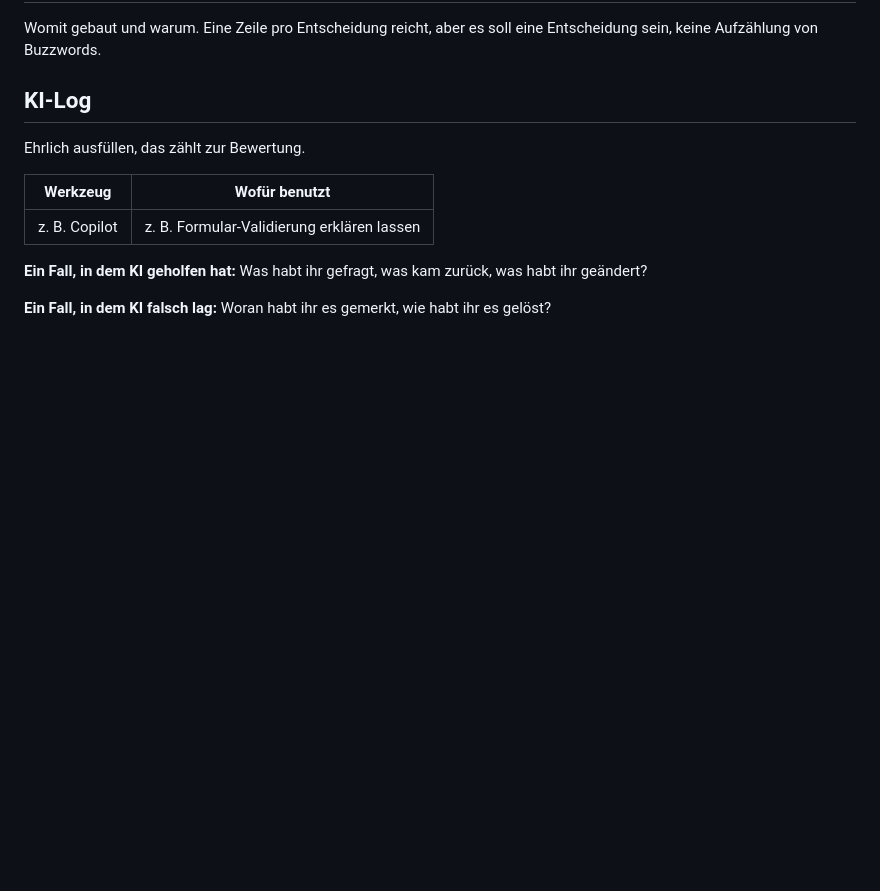
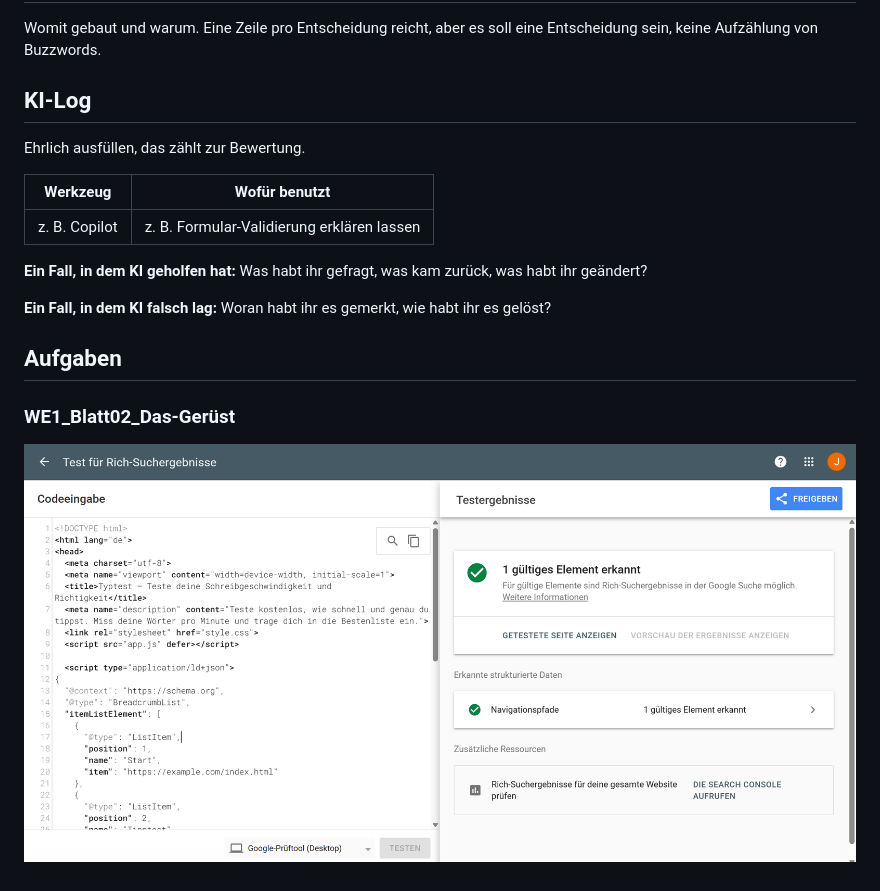
Before and after one commit to Vend-Jali/WebEngineering, a Markdown page: README.md, the part around the change. Drawn GitHub-style; pictures changed too: json-ld.png (added); blank space fills up the shorter version.

Commit message:
llms.txt und JSON-LD hinzugefügt, Rich-Test bestanden

```diff
--- a/README.md
+++ b/README.md
@@ -37,3 +37,9 @@ Ehrlich ausfüllen, das zählt zur Bewertung.
 **Ein Fall, in dem KI geholfen hat:** Was habt ihr gefragt, was kam zurück, was habt ihr geändert?
 
 **Ein Fall, in dem KI falsch lag:** Woran habt ihr es gemerkt, wie habt ihr es gelöst?
+
+## Aufgaben
+
+### WE1_Blatt02_Das-Gerüst
+
+![Screenshot vom Rich-Test](json-ld.png)
```
Also changed, not shown: 3 other files.
